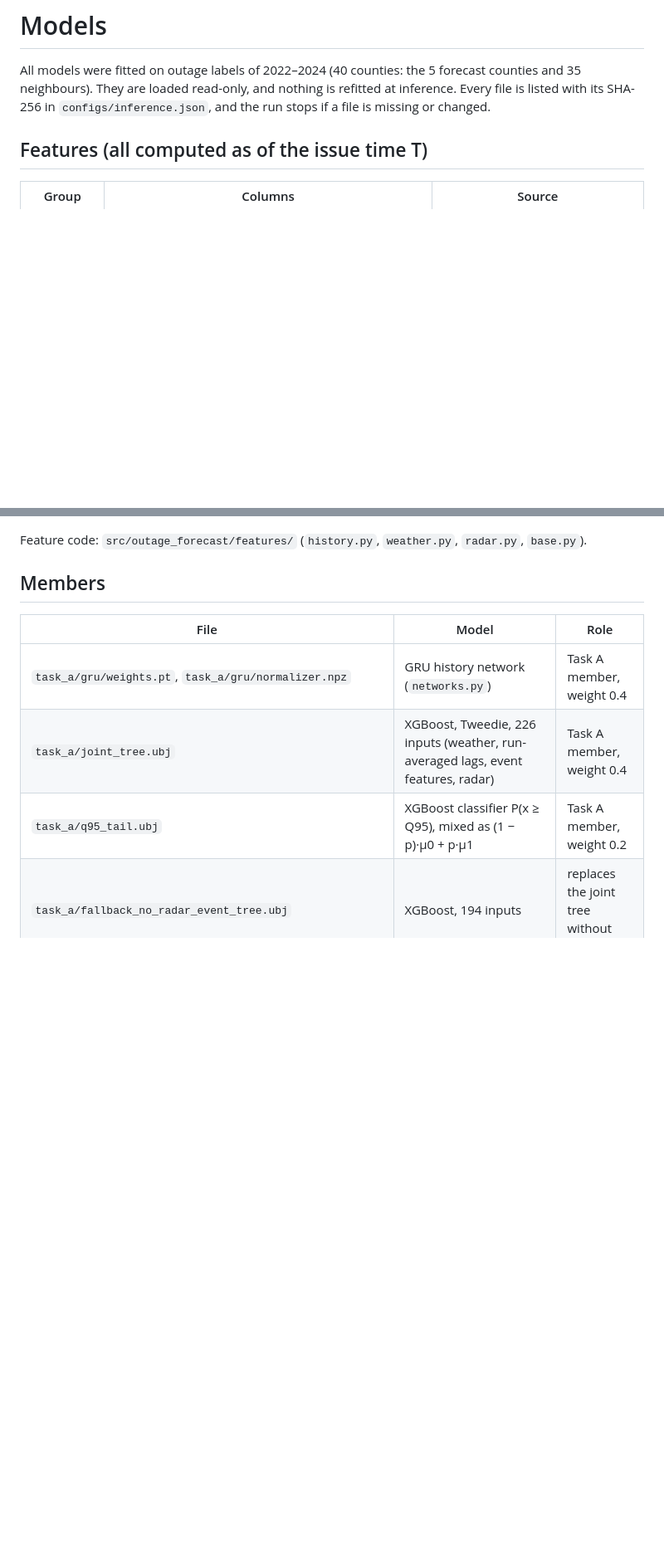
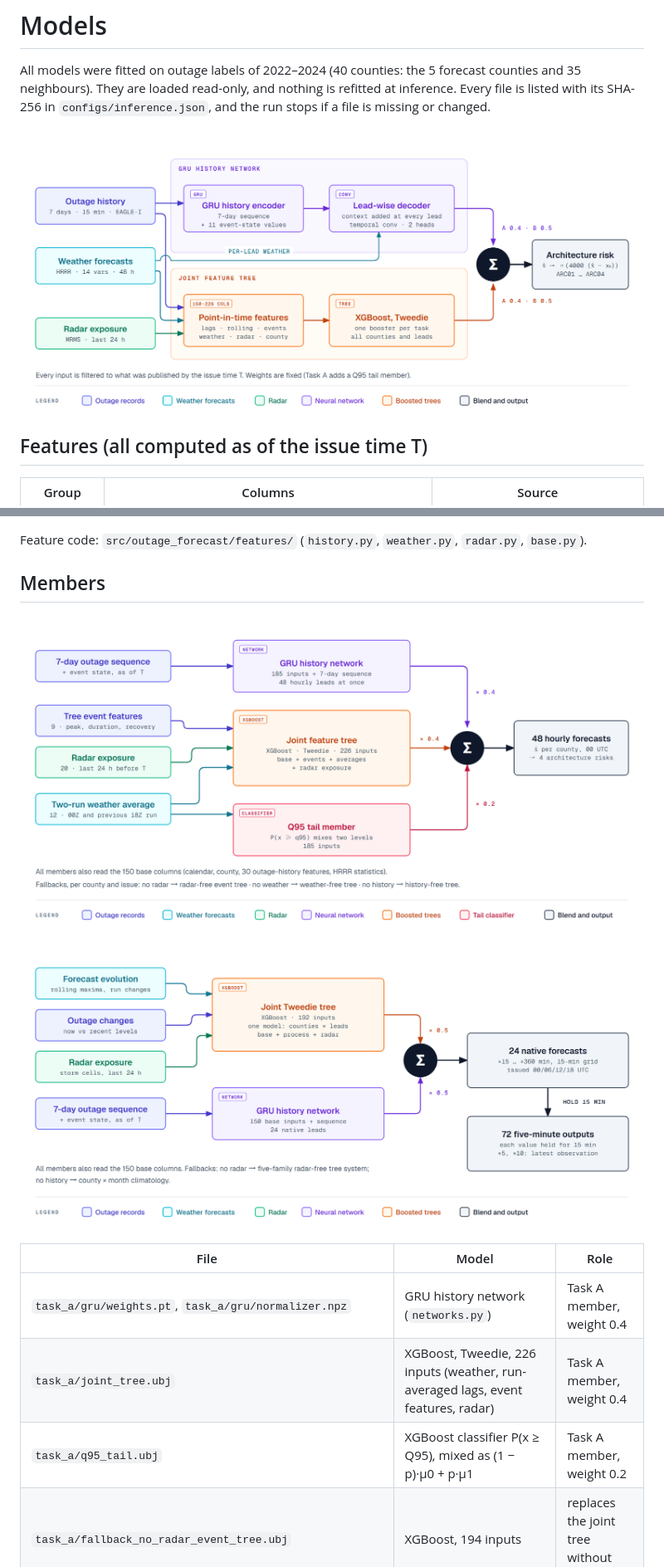
Before and after one commit to lishuangyi/weather-driven-outage-risk-forecasting, a Markdown page: docs/MODEL.md, 2 parts joined by grey strips. Shown at 83% size. GitHub-like rendering; pictures changed too: docs/assets/diagram-shared-core.png (added), docs/assets/diagram-task-a.png (added), docs/assets/diagram-task-b.png (added); blank space fills up the shorter version.

```diff
--- a/docs/MODEL.md
+++ b/docs/MODEL.md
@@ -3,6 +3,8 @@
 All models were fitted on outage labels of 2022–2024 (40 counties: the 5 forecast counties and 35 neighbours). They are
 loaded read-only, and nothing is refitted at inference. Every file is listed with its SHA-256 in
 `configs/inference.json`, and the run stops if a file is missing or changed.
+
+![Shared core](assets/diagram-shared-core.png)
 
 ## Features (all computed as of the issue time T)
 
@@ -17,6 +19,10 @@ loaded read-only, and nothing is refitted at inference. Every file is listed wit
 Feature code: `src/outage_forecast/features/` (`history.py`, `weather.py`, `radar.py`, `base.py`).
 
 ## Members
+
+![Task A](assets/diagram-task-a.png)
+
+![Task B](assets/diagram-task-b.png)
 
 | File | Model | Role |
 |---|---|---|
```
Also changed, not shown: README.md (+26 -13 lines), docs/MISSING_INPUTS.md (added, +45 -0 lines), docs/MODEL_CARD.md (added, +73 -0 lines), docs/RESULTS.md (added, +96 -0 lines), docs/ROADMAP.md (+1 -1 lines), docs/TEMPORAL_CORRECTNESS.md (added, +56 -0 lines), 5 other files.
